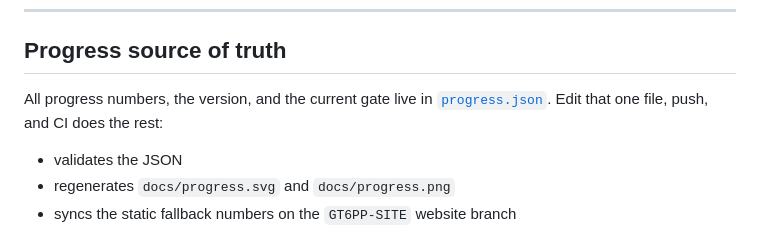
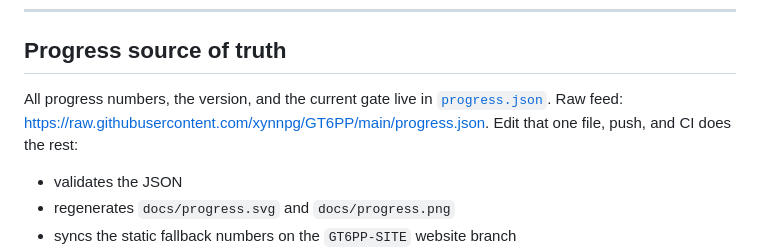
Before and after one commit to xynnpg/GT6PP, a Markdown page: README.md, the part around the change. Drawn GitHub-style.

Commit message:
docs: link the short raw progress feed URL

```diff
--- a/README.md
+++ b/README.md
@@ -97,7 +97,7 @@ See `ROADMAP.md` for the full plan and `CONTRIBUTORS.md` to join.
 
 ## Progress source of truth
 
-All progress numbers, the version, and the current gate live in [`progress.json`](progress.json). Edit that one file, push, and CI does the rest:
+All progress numbers, the version, and the current gate live in [`progress.json`](progress.json). Raw feed: <https://raw.githubusercontent.com/xynnpg/GT6PP/main/progress.json>. Edit that one file, push, and CI does the rest:
 
 - validates the JSON
 - regenerates `docs/progress.svg` and `docs/progress.png`
```
